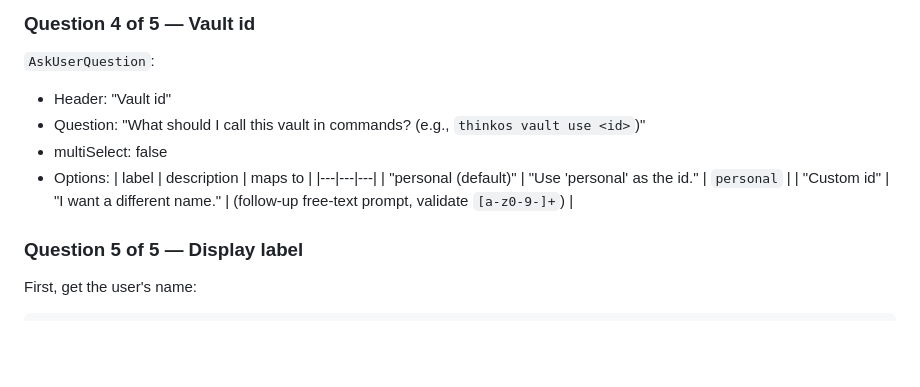
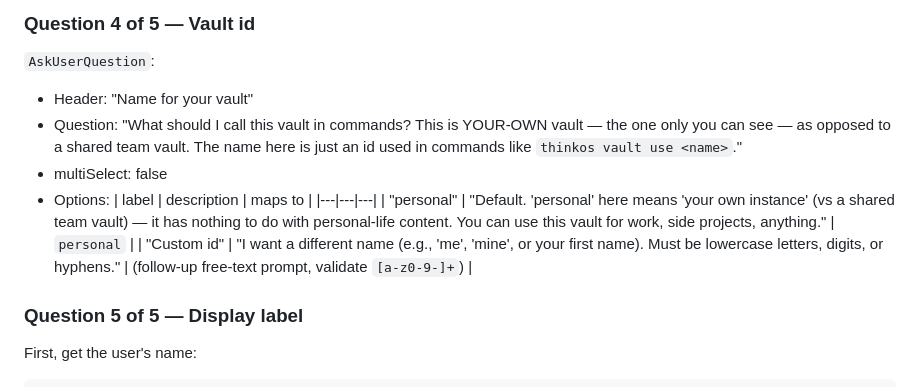
Before and after one commit to dhirajsapkal/think-os-personal, a Markdown page: adapters/claude-code/INSTALL.md, the part around the change. GitHub-like rendering; blank space fills up the shorter version.

Commit message:
Vault id chip: clarify what 'personal' means
Header reworded to "Name for your vault" and the question explicitly
contrasts your-own-vault vs shared-team-vault. The 'personal' chip
description now states up front that the name refers to instance
ownership (vs a shared team vault), not content type — you can use
this vault for work, side projects, or anything.

```diff
--- a/adapters/claude-code/INSTALL.md
+++ b/adapters/claude-code/INSTALL.md
@@ -111,14 +111,14 @@ If basic-memory is missing, use `AskUserQuestion`:
 
 `AskUserQuestion`:
 
-- Header: "Vault id"
-- Question: "What should I call this vault in commands? (e.g., `thinkos vault use <id>`)"
+- Header: "Name for your vault"
+- Question: "What should I call this vault in commands? This is YOUR-OWN vault — the one only you can see — as opposed to a shared team vault. The name here is just an id used in commands like `thinkos vault use <name>`."
 - multiSelect: false
 - Options:
   | label | description | maps to |
   |---|---|---|
-  | "personal (default)" | "Use 'personal' as the id." | `personal` |
-  | "Custom id" | "I want a different name." | (follow-up free-text prompt, validate `[a-z0-9-]+`) |
+  | "personal" | "Default. 'personal' here means 'your own instance' (vs a shared team vault) — it has nothing to do with personal-life content. You can use this vault for work, side projects, anything." | `personal` |
+  | "Custom id" | "I want a different name (e.g., 'me', 'mine', or your first name). Must be lowercase letters, digits, or hyphens." | (follow-up free-text prompt, validate `[a-z0-9-]+`) |
 
 ### Question 5 of 5 — Display label
 
```
